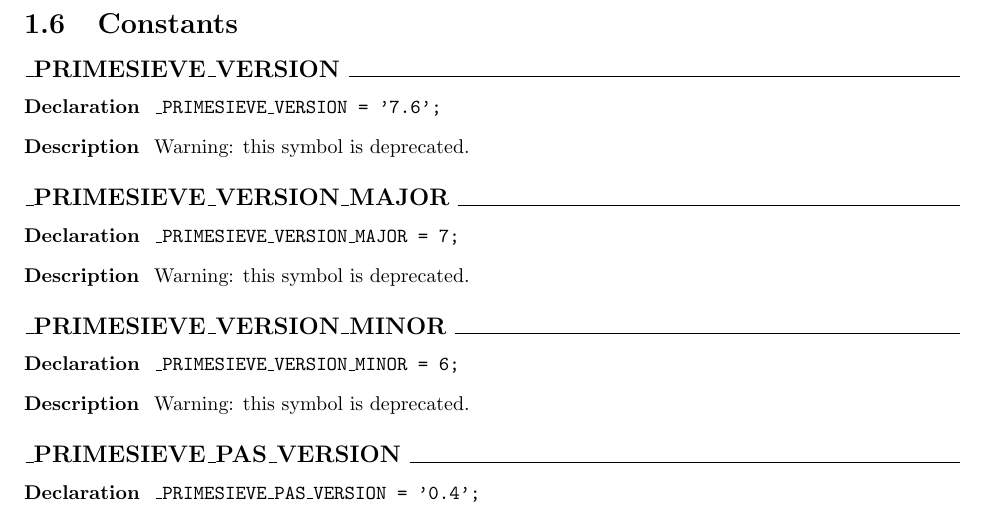
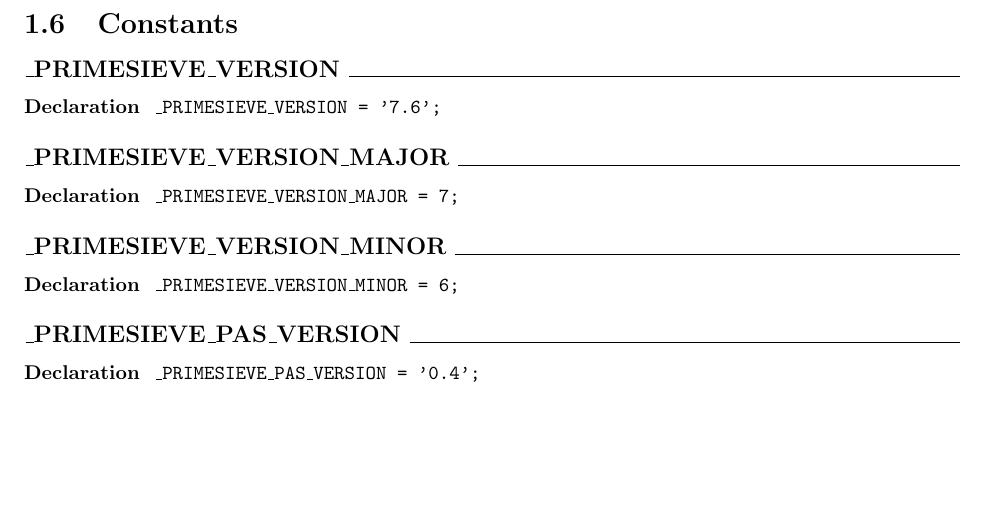
Before and after one commit to JulStrat/primesieve-pas, a LaTeX document (docs/primesieve-pas.tex): part of page 10 of 11, cut so that both start at the same text, the shorter picture padded with empty space. Compiled offline with pdfLaTeX.

Commit message:
Minor fixes

```diff
--- a/docs/primesieve-pas.tex
+++ b/docs/primesieve-pas.tex
@@ -1131,12 +1131,6 @@ PInt64 = {\^{}}Int64;\end{ttfamily}
 \end{flushleft}
 \fi
 
-\par
-\item[\textbf{Description}]
-Warning: this symbol is deprecated.
-
-
-
 \end{list}
 \ifpdf
 \subsection*{\large{\textbf{{\_}PRIMESIEVE{\_}VERSION{\_}MAJOR}}\normalsize\hspace{1ex}\hrulefill}
@@ -1166,12 +1160,6 @@ Warning: this symbol is deprecated.
 \end{flushleft}
 \fi
 
-\par
-\item[\textbf{Description}]
-Warning: this symbol is deprecated.
-
-
-
 \end{list}
 \ifpdf
 \subsection*{\large{\textbf{{\_}PRIMESIEVE{\_}VERSION{\_}MINOR}}\normalsize\hspace{1ex}\hrulefill}
@@ -1200,12 +1188,6 @@ Warning: this symbol is deprecated.
 \ifpdf
 \end{flushleft}
 \fi
-
-\par
-\item[\textbf{Description}]
-Warning: this symbol is deprecated.
-
-
 
 \end{list}
 \ifpdf
```
Also changed, not shown: README.md, docs/primesieve-pas.pdf, 10 other files.
